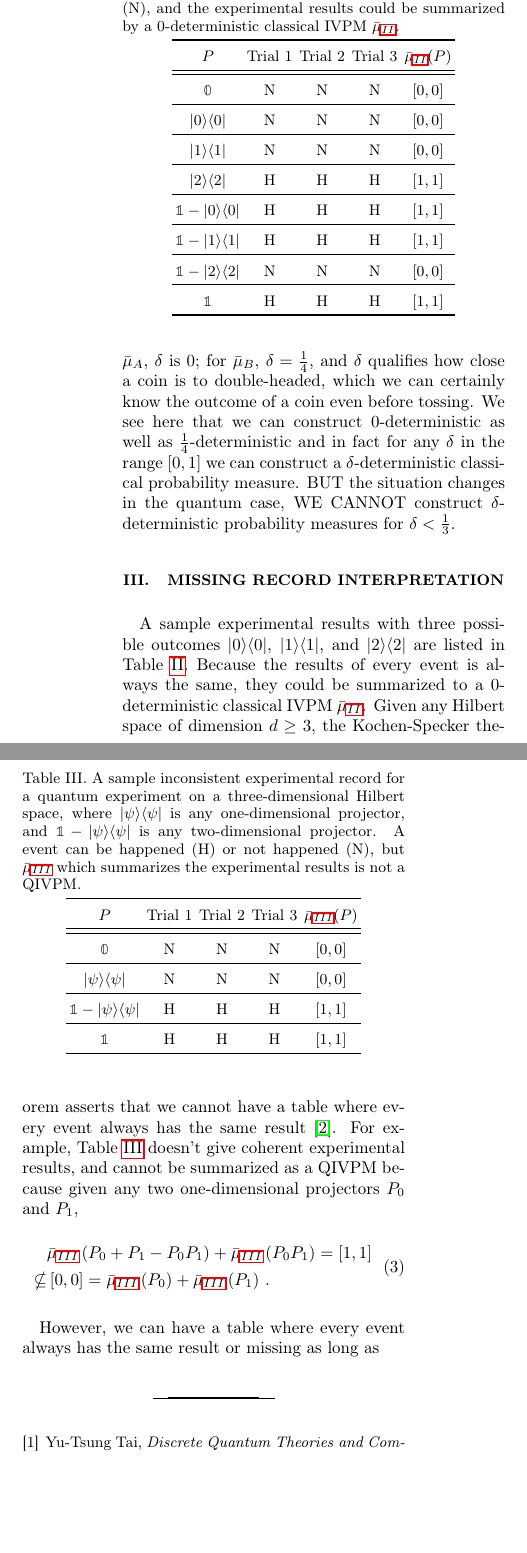
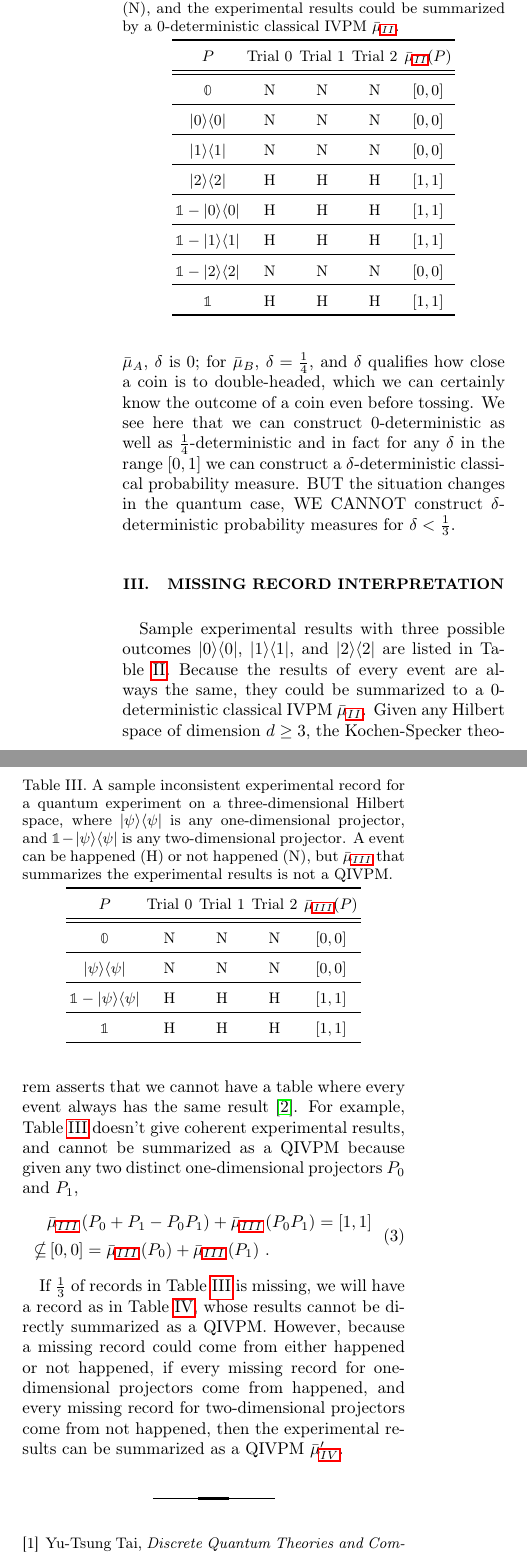
Before and after one commit to yuttai/Contextuality-and-Nonlocality-in-Discrete-Quantum-Theory, a LaTeX paper (prop_prop_letter_ajhs_referee_response.tex): two parts of the columns of page 2 of 2 before the commit and two parts of the columns of page 2 of 3 after it, joined at a grey line, cut so that both start at the same text, the shorter picture padded with empty space. Compiled offline with pdfLaTeX.

Commit message:
prop_prop_letter_ajhs_referee_response.tex \section{Missing Record Interpretation} Updating...

```diff
--- a/prop_prop_letter_ajhs_referee_response.tex
+++ b/prop_prop_letter_ajhs_referee_response.tex
@@ -245,7 +245,7 @@ by a $0$-deterministic classical IVPM~$\bar{\mu}_{\ref{tab:classical-IVPMs-resul
 \begin{tabular}{ccccc}
 \toprule
 \addlinespace
-$P$  & Trial~1 & Trial~2 & Trial~3 & $\bar{\mu}_{\ref{tab:classical-IVPMs-results}}(P)$\tabularnewline
+$P$  & Trial~0 & Trial~1 & Trial~2 & $\bar{\mu}_{\ref{tab:classical-IVPMs-results}}(P)$\tabularnewline
 \midrule
 \midrule
 \addlinespace
@@ -274,33 +274,24 @@ $\mathbb{1}$  & $\happen$ & $\happen$ & $\happen$ & $\necess$\tabularnewline
 \bottomrule
 \end{tabular}
 \end{table}
-A sample experimental results with three possible outcomes $\proj{0}$,
+Sample experimental results with three possible outcomes $\proj{0}$,
 $\proj{1}$, and $\proj{2}$ are listed in Table~\ref{tab:classical-IVPMs-results}.
-Because the results of every event is always the same, they could
+Because the results of every event are always the same, they could
 be summarized to a $0$-deterministic classical IVPM~$\bar{\mu}_{\ref{tab:classical-IVPMs-results}}$.
 Given any Hilbert space of dimension~$d\ge3$, the Kochen-Specker
 theorem asserts that we cannot have a table where every event always
-has the same result~\cite{THOS2017}. For example, Table~\ref{tab:quantum-IVPMs-results}
-doesn't give coherent experimental results, and cannot be summarized
-as a QIVPM because given any two one-dimensional projectors $P_{0}$
-and $P_{1}$,
-\begin{equation}
-\begin{aligned} & \bar{\mu}_{\ref{tab:quantum-IVPMs-results}}\left(P_{0}+P_{1}-P_{0}P_{1}\right)+\bar{\mu}_{\ref{tab:quantum-IVPMs-results}}\left(P_{0}P_{1}\right)=\necess\\
-\nsubseteq & \imposs=\bar{\mu}_{\ref{tab:quantum-IVPMs-results}}\left(P_{0}\right)+\bar{\mu}_{\ref{tab:quantum-IVPMs-results}}\left(P_{1}\right)\,.
-\end{aligned}
-\end{equation}
-
+has the same result~\cite{THOS2017}.
 \begin{table}
 \noindent \centering{}\caption{\label{tab:quantum-IVPMs-results}A sample inconsistent experimental
 record for a quantum experiment on a three-dimensional Hilbert space,
 where $\proj{\psi}$ is any one-dimensional projector, and $\mathbb{1}-\proj{\psi}$
 is any two-dimensional projector. A event can be happened ($\happen$)
 or not happened ($\notHappen$), but $\bar{\mu}_{\ref{tab:quantum-IVPMs-results}}$
-which summarizes the experimental results is not a QIVPM.}
+that summarizes the experimental results is not a QIVPM.}
 \begin{tabular}{ccccc}
 \toprule
 \addlinespace
-$P$  & Trial~1 & Trial~2 & Trial~3 & $\bar{\mu}_{\ref{tab:quantum-IVPMs-results}}(P)$\tabularnewline
+$P$  & Trial~0 & Trial~1 & Trial~2 & $\bar{\mu}_{\ref{tab:quantum-IVPMs-results}}(P)$\tabularnewline
 \midrule
 \midrule
 \addlinespace
@@ -317,5 +308,12 @@ $\mathbb{1}$  & $\happen$ & $\happen$ & $\happen$ & $\necess$\tabularnewline
 \bottomrule
 \end{tabular}
 \end{table}
-However, we can have a table where every event always has the same
-result or missing as long as
+For example, Table~\ref{tab:quantum-IVPMs-results} doesn't give
+coherent experimental results, and cannot be summarized as a QIVPM
+because given any two distinct one-dimensional projectors $P_{0}$
+and $P_{1}$,
+\begin{equation}
+\begin{aligned} & \bar{\mu}_{\ref{tab:quantum-IVPMs-results}}\left(P_{0}+P_{1}-P_{0}P_{1}\right)+\bar{\mu}_{\ref{tab:quantum-IVPMs-results}}\left(P_{0}P_{1}\right)=\necess\\
+\nsubseteq & \imposs=\bar{\mu}_{\ref{tab:quantum-IVPMs-results}}\left(P_{0}\right)+\bar{\mu}_{\ref{tab:quantum-IVPMs-results}}\left(P_{1}\right)\,.
+\end{aligned}
+\end{equation}
@@ -322,3 +363,11 @@ result or missing as long as
+If $\frac{1}{3}$ of records in Table~\ref{tab:quantum-IVPMs-results}
+is missing, we will have a record as in Table~\ref{tab:quantum-IVPMs-missing},
+whose results cannot be directly summarized as a QIVPM. However, because
+a missing record could come from either happened or not happened,
+if every missing record for one-dimensional projectors come from happened,
+and every missing record for two-dimensional projectors come from
+not happened, then the experimental results can be summarized as a
+QIVPM $\bar{\mu}_{\ref{tab:quantum-IVPMs-missing}}'$.
 
 %%%%%%%%%%%%%%%%%%%%%%%%%%%%%%%%%%%%%%%%%%%%%%%%%%%%%%%%%%%%%%%%%%%%%%%%%%%%%
 \bibliography{prop}
```
Also changed, not shown: prop_prop_letter_ajhs_referee_response.tex (43 more changed lines), 1 other file.
